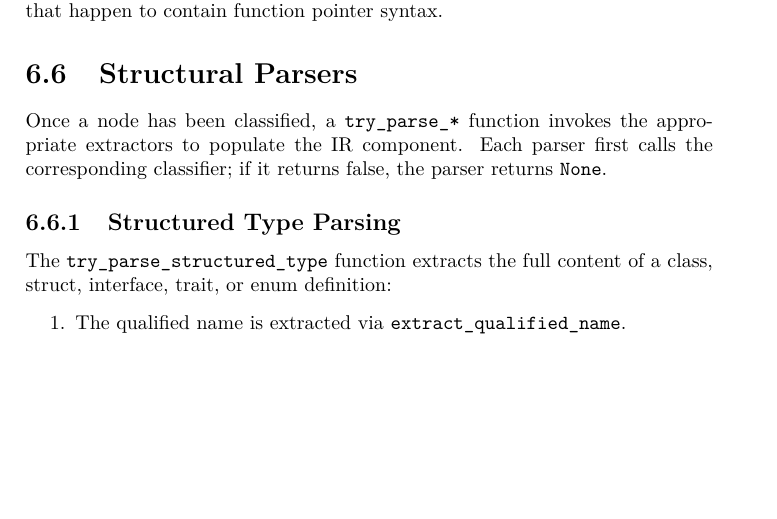
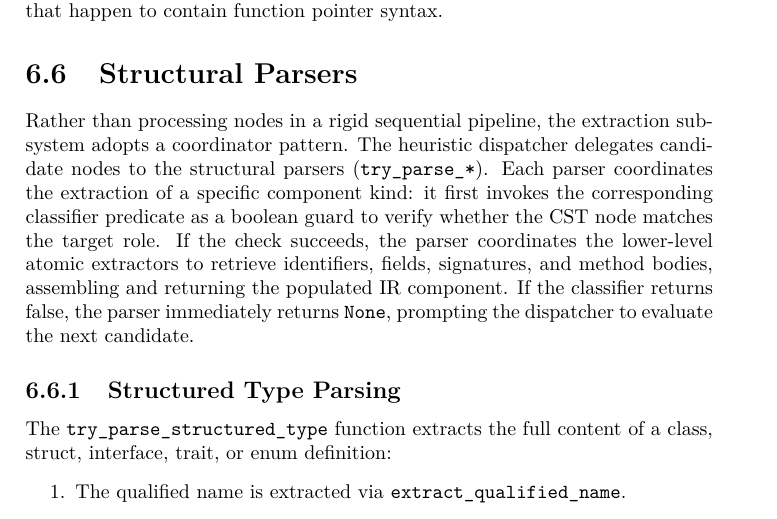
Before and after one commit to FerrarioChristian/master-thesis, a LaTeX thesis (main.tex, which reads chapters/6_extraction.tex): part of page 56 of 113 before the commit and part of page 56 of 114 after it, cut so that both start at the same text, the shorter picture padded with empty space. Compiled offline with pdfLaTeX.

Commit message:
fix(thesis): improved clarity order of actions in Extraction phase

```diff
--- a/chapters/6_extraction.tex
+++ b/chapters/6_extraction.tex
@@ -290,10 +290,16 @@ function pointer syntax.
 \section{Structural Parsers}
 \label{sec:parsers}
 
-Once a node has been classified, a \texttt{try\_parse\_*} function
-invokes the appropriate extractors to populate the IR component. Each
-parser first calls the corresponding classifier; if it returns false,
-the parser returns \texttt{None}.
+Rather than processing nodes in a rigid sequential pipeline, the extraction
+subsystem adopts a coordinator pattern. The heuristic dispatcher
+delegates candidate nodes to the structural parsers (\texttt{try\_parse\_*}).
+Each parser coordinates the extraction of a specific component kind: it first
+invokes the corresponding classifier predicate as a boolean guard to verify
+whether the CST node matches the target role. If the check succeeds, the parser
+coordinates the lower-level atomic extractors to retrieve identifiers, fields,
+signatures, and method bodies, assembling and returning the populated IR
+component. If the classifier returns false, the parser immediately returns
+\texttt{None}, prompting the dispatcher to evaluate the next candidate.
 
 \subsection{Structured Type Parsing}
 
```
Also changed, not shown: images/extraction/extraction_layers.png, 2 other files.
